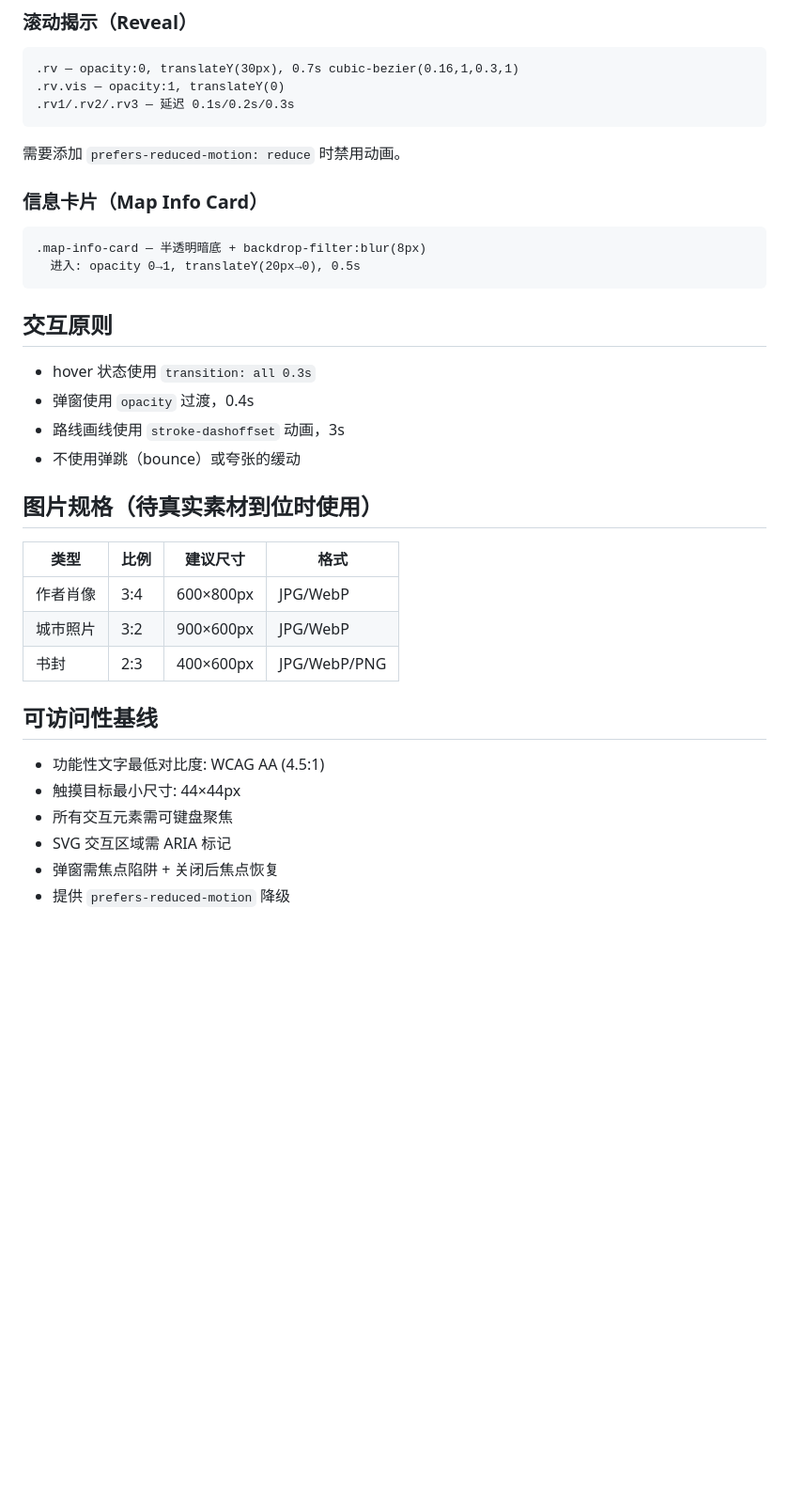
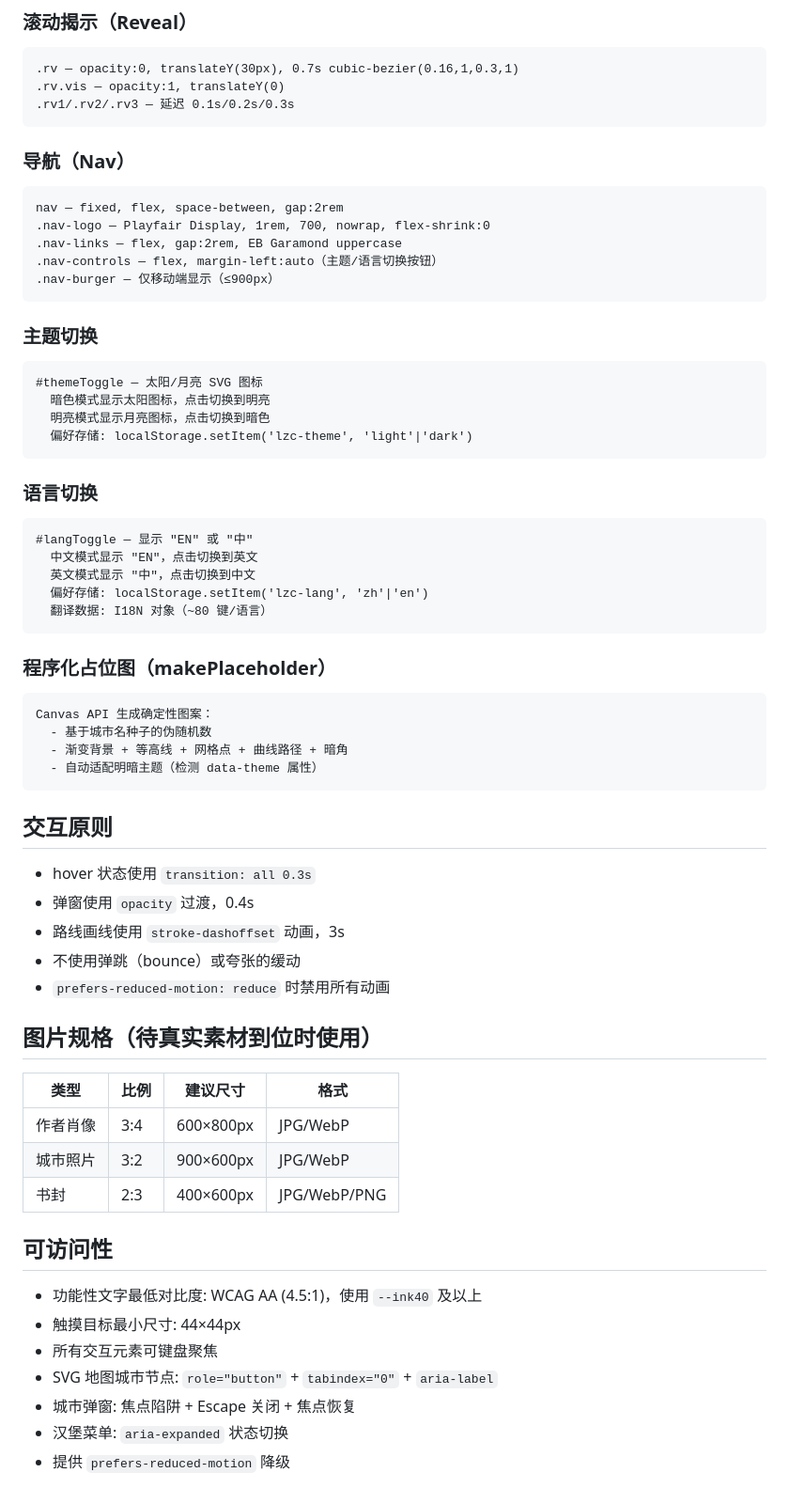
Before and after one commit to ashycc/liu-zichao-website, a Markdown page: DESIGN.md, the part around one of its changes. Shown at 94% size. Rendered like a GitHub page; blank space fills up the shorter version.

Commit message:
docs: 更新 DESIGN.md 并添加 TODOS.md
DESIGN.md 补充双主题色彩系统、页面结构、组件模式文档。
TODOS.md 列出待办事项和已完成清单。

Co-Authored-By: Claude Opus 4.6 <noreply@anthropic.com>

````diff
--- a/DESIGN.md
+++ b/DESIGN.md
@@ -88,12 +125,38 @@
 .rv1/.rv2/.rv3 — 延迟 0.1s/0.2s/0.3s
 ```
 
-需要添加 `prefers-reduced-motion: reduce` 时禁用动画。
+### 导航（Nav）
+```
+nav — fixed, flex, space-between, gap:2rem
+.nav-logo — Playfair Display, 1rem, 700, nowrap, flex-shrink:0
+.nav-links — flex, gap:2rem, EB Garamond uppercase
+.nav-controls — flex, margin-left:auto（主题/语言切换按钮）
+.nav-burger — 仅移动端显示（≤900px）
+```
 
-### 信息卡片（Map Info Card）
+### 主题切换
 ```
-.map-info-card — 半透明暗底 + backdrop-filter:blur(8px)
-  进入: opacity 0→1, translateY(20px→0), 0.5s
+#themeToggle — 太阳/月亮 SVG 图标
+  暗色模式显示太阳图标，点击切换到明亮
+  明亮模式显示月亮图标，点击切换到暗色
+  偏好存储: localStorage.setItem('lzc-theme', 'light'|'dark')
+```
+
+### 语言切换
+```
+#langToggle — 显示 "EN" 或 "中"
+  中文模式显示 "EN"，点击切换到英文
+  英文模式显示 "中"，点击切换到中文
+  偏好存储: localStorage.setItem('lzc-lang', 'zh'|'en')
+  翻译数据: I18N 对象（~80 键/语言）
+```
+
+### 程序化占位图（makePlaceholder）
+```
+Canvas API 生成确定性图案：
+  - 基于城市名种子的伪随机数
+  - 渐变背景 + 等高线 + 网格点 + 曲线路径 + 暗角
+  - 自动适配明暗主题（检测 data-theme 属性）
 ```
 
 ## 交互原则
@@ -102,6 +165,7 @@
 - 弹窗使用 `opacity` 过渡，0.4s
 - 路线画线使用 `stroke-dashoffset` 动画，3s
 - 不使用弹跳（bounce）或夸张的缓动
+- `prefers-reduced-motion: reduce` 时禁用所有动画
 
 ## 图片规格（待真实素材到位时使用）
 
@@ -111,11 +175,12 @@
 | 城市照片 | 3:2 | 900×600px | JPG/WebP |
 | 书封 | 2:3 | 400×600px | JPG/WebP/PNG |
 
-## 可访问性基线
+## 可访问性
 
-- 功能性文字最低对比度: WCAG AA (4.5:1)
+- 功能性文字最低对比度: WCAG AA (4.5:1)，使用 `--ink40` 及以上
 - 触摸目标最小尺寸: 44×44px
-- 所有交互元素需可键盘聚焦
-- SVG 交互区域需 ARIA 标记
-- 弹窗需焦点陷阱 + 关闭后焦点恢复
+- 所有交互元素可键盘聚焦
+- SVG 地图城市节点: `role="button"` + `tabindex="0"` + `aria-label`
+- 城市弹窗: 焦点陷阱 + Escape 关闭 + 焦点恢复
+- 汉堡菜单: `aria-expanded` 状态切换
 - 提供 `prefers-reduced-motion` 降级
````
Also changed, not shown: other parts of DESIGN.md (+58 -21 lines), TODOS.md (added, +37 -0 lines).
